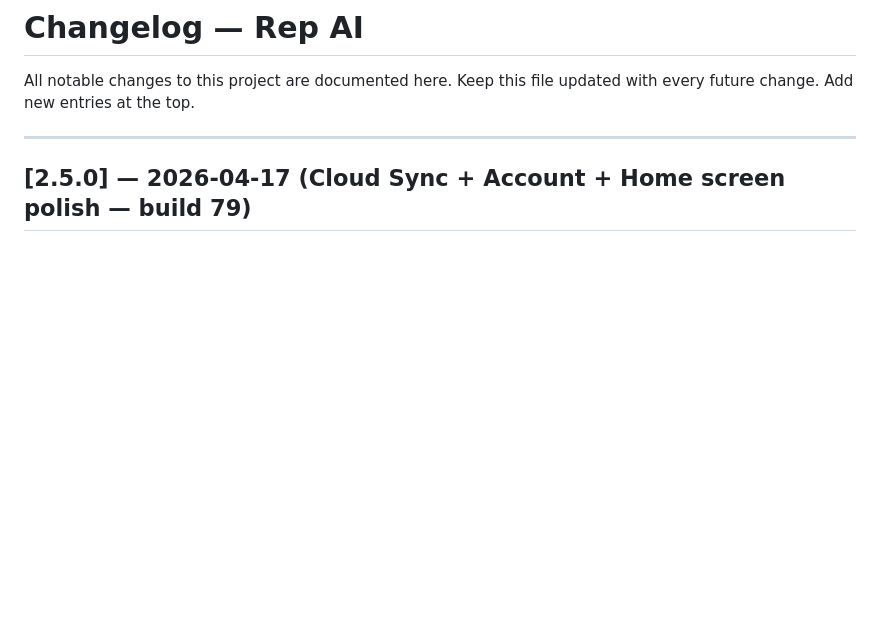
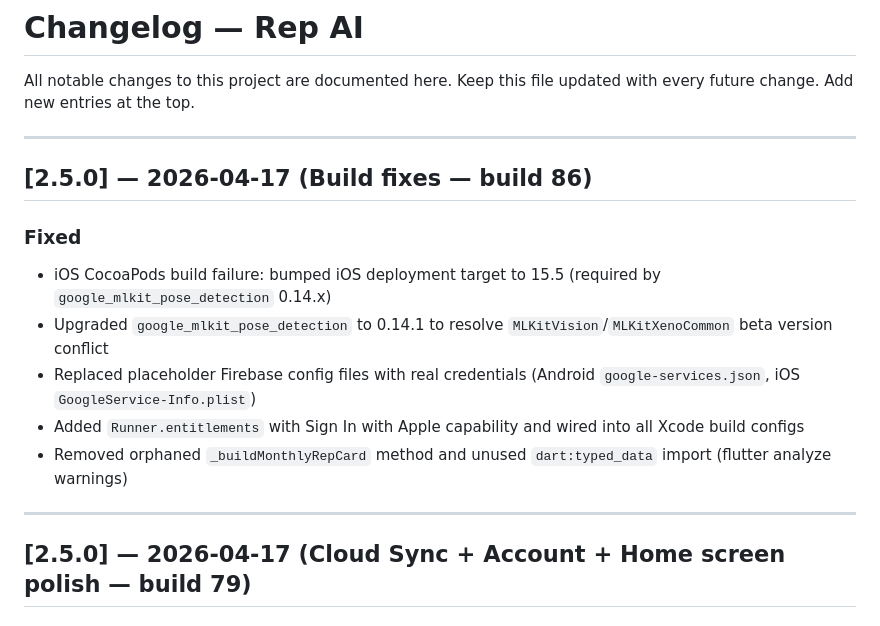
Before and after one commit to Ohmaiden/rep-ai, a Markdown page: CHANGELOG.md, the part around the change. GitHub-like rendering; blank space fills up the shorter version.

Commit message:
Update CHANGELOG with 2.5.0 build fix entries
Documents Firebase config, MLKit upgrade, iOS deployment target
bump to 15.5, entitlements, and analyze warning fixes.

Co-Authored-By: Claude Sonnet 4.6 <noreply@anthropic.com>

```diff
--- a/CHANGELOG.md
+++ b/CHANGELOG.md
@@ -2,6 +2,17 @@
 
 All notable changes to this project are documented here.
 Keep this file updated with every future change. Add new entries at the top.
+
+---
+
+## [2.5.0] — 2026-04-17 (Build fixes — build 86)
+
+### Fixed
+- iOS CocoaPods build failure: bumped iOS deployment target to 15.5 (required by `google_mlkit_pose_detection` 0.14.x)
+- Upgraded `google_mlkit_pose_detection` to 0.14.1 to resolve `MLKitVision`/`MLKitXenoCommon` beta version conflict
+- Replaced placeholder Firebase config files with real credentials (Android `google-services.json`, iOS `GoogleService-Info.plist`)
+- Added `Runner.entitlements` with Sign In with Apple capability and wired into all Xcode build configs
+- Removed orphaned `_buildMonthlyRepCard` method and unused `dart:typed_data` import (flutter analyze warnings)
 
 ---
 
```
